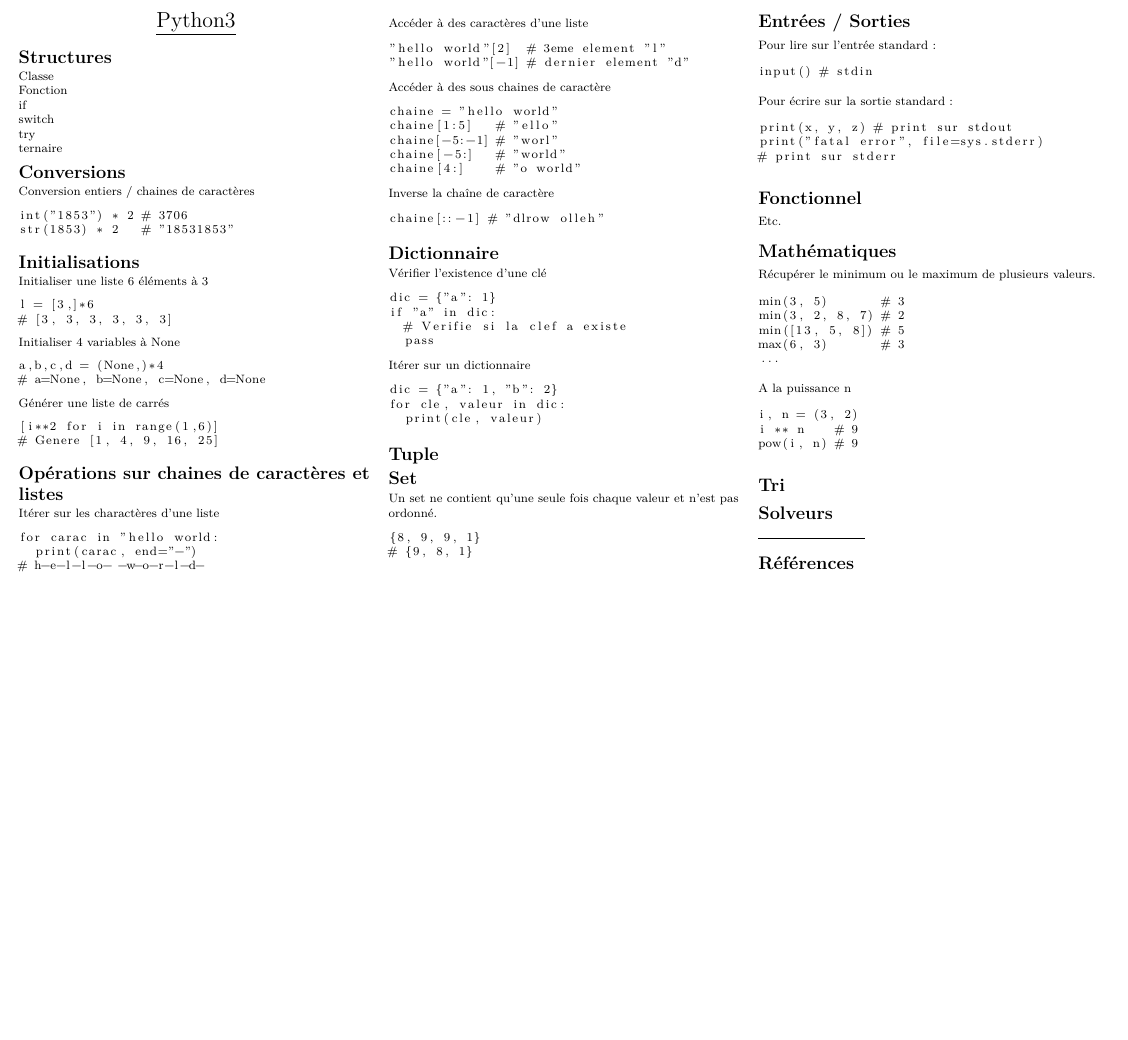
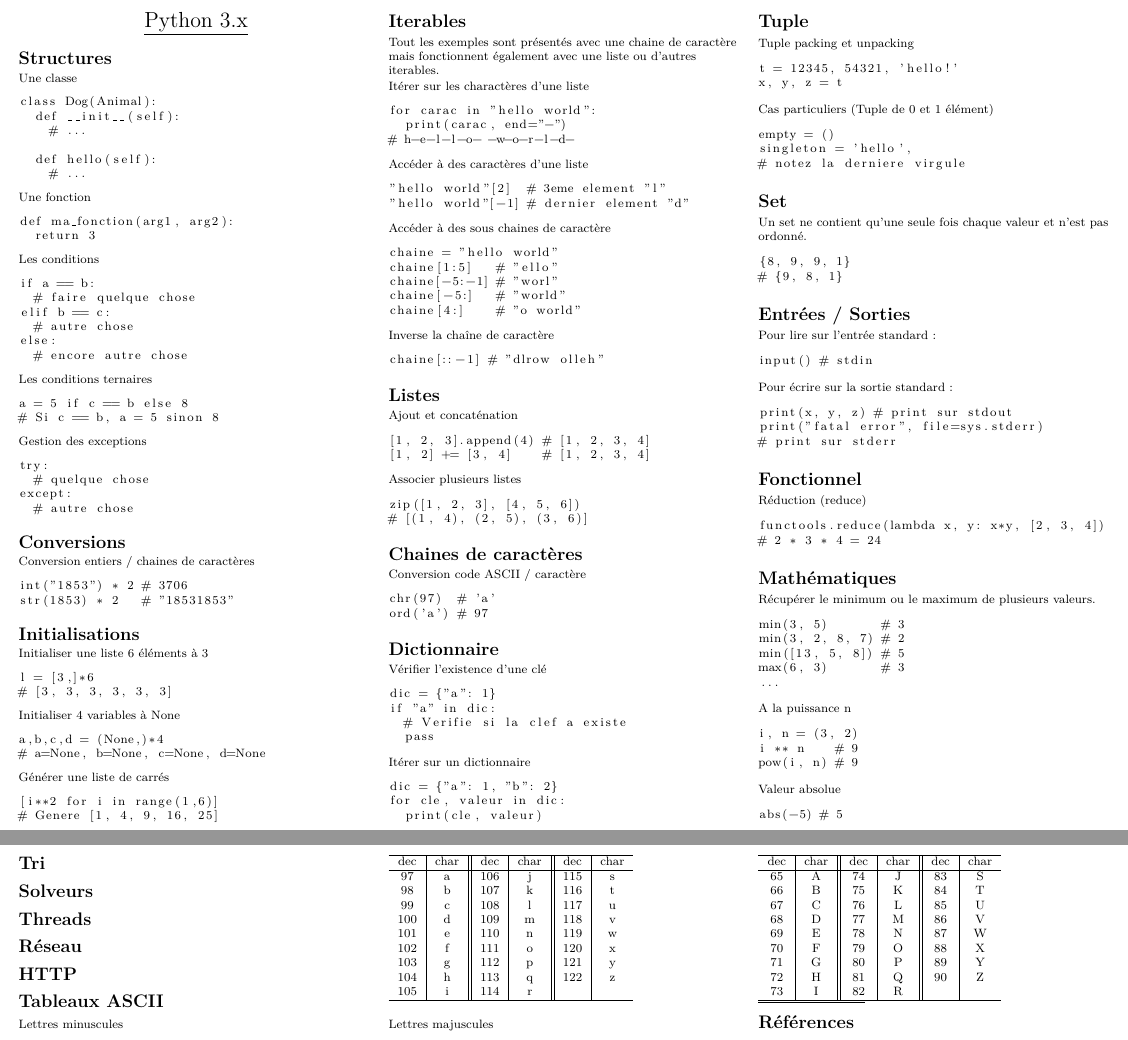
Before and after one commit to superboum/code-bazaar, a LaTeX document (cheatsheet.tex): part of the page before the commit and two parts of pages 1 and 2 of 2 after it, the two joined at a grey line, cut at the place of the change, the shorter picture padded with empty space. Compiled offline with pdfLaTeX.

Commit message:
Update cheatsheet

```diff
--- a/cheatsheet.tex
+++ b/cheatsheet.tex
@@ -78,28 +78,60 @@
 \setlength{\columnsep}{2pt}
 
 \begin{center}
-     \Large{\underline{Python3}} \\
+     \Large{\underline{Python 3.x}} \\
 \end{center}
 
 \section{Structures}
 
-Classe
+Une classe
 
-Fonction
+\begin{lstlisting}
+class Dog(Animal):
+  def __init__(self):
+    # ...
 
-if
+  def hello(self):
+    # ...
+\end{lstlisting}
 
-switch
+Une fonction
 
-try
+\begin{lstlisting}
+def ma_fonction(arg1, arg2):
+  return 3
+\end{lstlisting}
 
-ternaire
+Les conditions
 
+\begin{lstlisting}
+if a == b:
+  # faire quelque chose
+elif b == c:
+  # autre chose
+else:
+  # encore autre chose
+\end{lstlisting}
 
+Les conditions ternaires
+
+\begin{lstlisting}
+a = 5 if c == b else 8
+# Si c == b, a = 5 sinon 8
+\end{lstlisting}
+
+Gestion des exceptions
+
+\begin{lstlisting}
+try:
+  # quelque chose
+except:
+  # autre chose
+\end{lstlisting}
 
 \section{Conversions}
 
 Conversion entiers / chaines de caractères
+
 \begin{lstlisting}
 int("1853") * 2 # 3706
 str(1853) * 2   # "18531853"
@@ -125,11 +157,13 @@ Générer une liste de carrés
 # Genere [1, 4, 9, 16, 25]
 \end{lstlisting}
 
-\section{Opérations sur chaines de caractères et listes}
+\section{Iterables}
+
+Tout les exemples sont présentés avec une chaine de caractère mais fonctionnent également avec une liste ou d'autres iterables.
 
 Itérer sur les charactères d'une liste
 \begin{lstlisting}
-for carac in "hello world:
+for carac in "hello world":
   print(carac, end="-")
 # h-e-l-l-o- -w-o-r-l-d-
 \end{lstlisting}
@@ -154,6 +188,28 @@ Inverse la chaîne de caractère
 chaine[::-1] # "dlrow olleh"
 \end{lstlisting}
 
+\section{Listes}
+
+Ajout et concaténation
+\begin{lstlisting}
+[1, 2, 3].append(4) # [1, 2, 3, 4]
+[1, 2] += [3, 4]    # [1, 2, 3, 4]
+\end{lstlisting}
+
+Associer plusieurs listes
+\begin{lstlisting}
+zip([1, 2, 3], [4, 5, 6])
+# [(1, 4), (2, 5), (3, 6)]
+\end{lstlisting}
+
+\section{Chaines de caractères}
+
+Conversion code ASCII / caractère
+\begin{lstlisting}
+chr(97)  # 'a'
+ord('a') # 97
+\end{lstlisting}
+
 \section{Dictionnaire}
 
 Vérifier l'existence d'une clé
@@ -172,6 +228,19 @@ for cle, valeur in dic:
 \end{lstlisting}
 
 \section{Tuple}
+
+Tuple packing et unpacking
+\begin{lstlisting}
+t = 12345, 54321, 'hello!'
+x, y, z = t
+\end{lstlisting}
+
+Cas particuliers (Tuple de 0 et 1 élément)
+\begin{lstlisting}
+empty = ()
+singleton = 'hello',
+# notez la derniere virgule
+\end{lstlisting}
 
 \section{Set}
 
@@ -198,7 +267,13 @@ print("fatal error", file=sys.stderr)
 \end{lstlisting}
 
 \section{Fonctionnel}
-Etc.
+
+Réduction (reduce)
+
+\begin{lstlisting}
+functools.reduce(lambda x, y: x*y, [2, 3, 4])
+# 2 * 3 * 4 = 24
+\end{lstlisting}
 
 \section{Mathématiques}
 
@@ -218,9 +293,59 @@ i ** n    # 9
 pow(i, n) # 9
 \end{lstlisting}
 
+Valeur absolue
+\begin{lstlisting}
+abs(-5) # 5
+\end{lstlisting}
+
 \section{Tri}
 
 \section{Solveurs}
+
+\section{Threads}
+
+\section{Réseau}
+
+\section{HTTP}
+
+\section{Tableaux ASCII}
+
+Lettres minuscules
+
+\begin{tabular}{c|c||c|c||c|c}
+\hline
+dec & char & dec & char & dec & char\\
+\hline
+97  & a & 106 & j & 115 & s \\
+98  & b & 107 & k & 116 & t \\
+99  & c & 108 & l & 117 & u \\
+100 & d & 109 & m & 118 & v \\
+101 & e & 110 & n & 119 & w \\
+102 & f & 111 & o & 120 & x \\
+103 & g & 112 & p & 121 & y \\
+104 & h & 113 & q & 122 & z \\
+105 & i & 114 & r &     &   \\
+\hline
+\end{tabular}
+
+Lettres majuscules
+
+\begin{tabular}{c|c||c|c||c|c}
+\hline
+dec & char & dec & char & dec & char\\
+\hline
+65 & A & 74 & J & 83 & S \\
+66 & B & 75 & K & 84 & T \\
+67 & C & 76 & L & 85 & U \\
+68 & D & 77 & M & 86 & V \\
+69 & E & 78 & N & 87 & W \\
+70 & F & 79 & O & 88 & X \\
+71 & G & 80 & P & 89 & Y \\
+72 & H & 81 & Q & 90 & Z \\
+73 & I & 82 & R &     &   \\
+
+\hline
+\end{tabular}
 
 % You can even have references
 \rule{0.3\linewidth}{0.25pt}
```
Also changed, not shown: cheatsheet.pdf.
